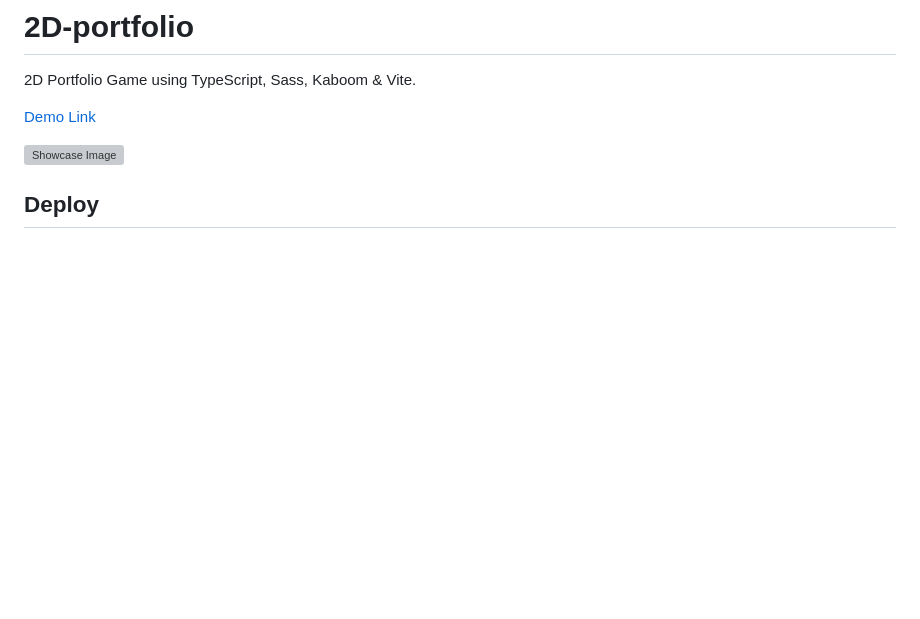
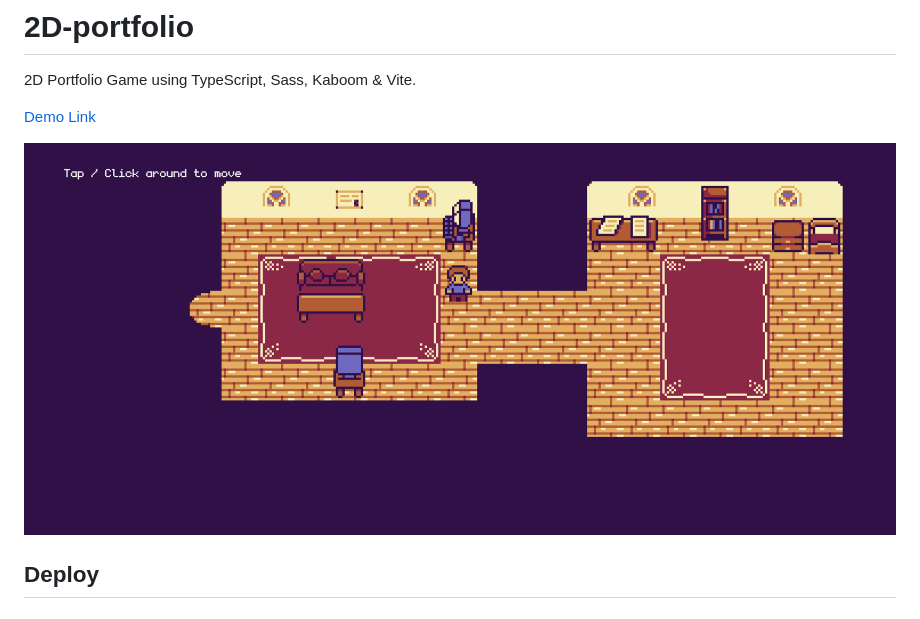
Before and after one commit to benroz3/2D-portfolio, a Markdown page: README.md, the part around the change. Drawn GitHub-style; pictures changed too: public/showcase.png (added); blank space fills up the shorter version; grey boxes are pictures that could not be loaded.

Commit message:
added show case image and background music

```diff
--- a/README.md
+++ b/README.md
@@ -3,7 +3,7 @@
 
 [Demo Link]()
 
-![Showcase Image]()
+![Showcase Image](/public/showcase.png)
 
 ## Deploy
 
```
Also changed, not shown: 2 other files.
